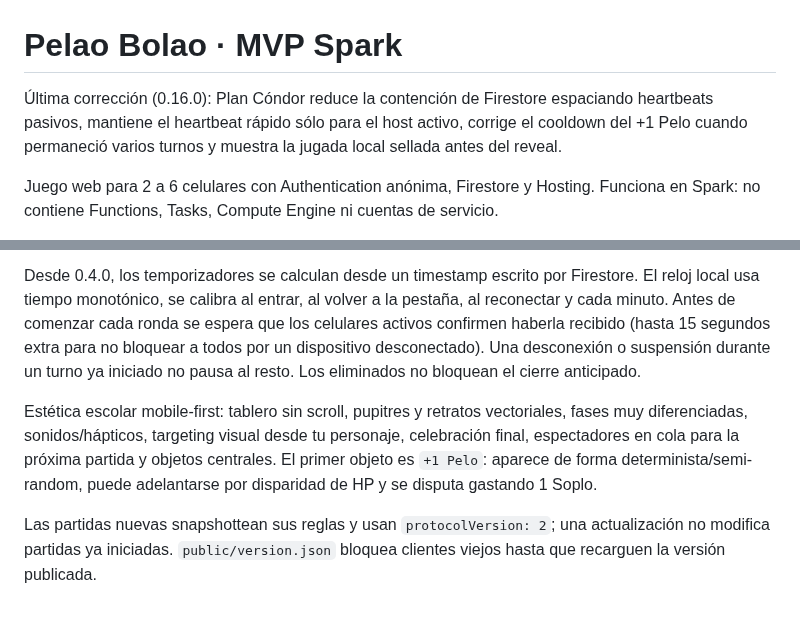
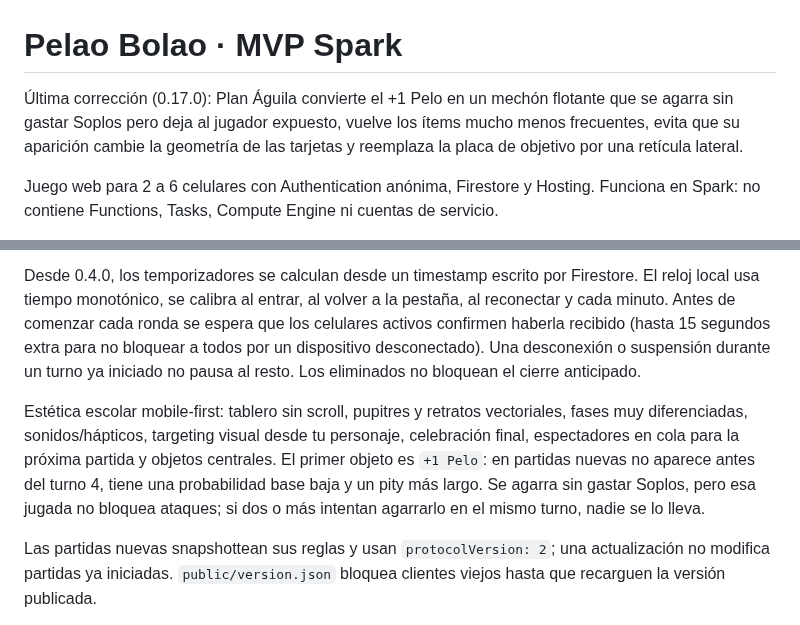
Before and after one commit to guerrasur/pelaobolao, a Markdown page: README.md, 2 parts joined by grey strips. Rendered like a GitHub page.

Commit message:
Documenta Plan Águila 0.17.0

```diff
--- a/README.md
+++ b/README.md
@@ -1,6 +1,6 @@
 # Pelao Bolao · MVP Spark
 
-Última corrección (0.16.0): Plan Cóndor reduce la contención de Firestore espaciando heartbeats pasivos, mantiene el heartbeat rápido sólo para el host activo, corrige el cooldown del +1 Pelo cuando permaneció varios turnos y muestra la jugada local sellada antes del reveal.
+Última corrección (0.17.0): Plan Águila convierte el +1 Pelo en un mechón flotante que se agarra sin gastar Soplos pero deja al jugador expuesto, vuelve los ítems mucho menos frecuentes, evita que su aparición cambie la geometría de las tarjetas y reemplaza la placa de objetivo por una retícula lateral.
 
 Juego web para 2 a 6 celulares con Authentication anónima, Firestore y Hosting. Funciona en Spark: no contiene Functions, Tasks, Compute Engine ni cuentas de servicio.
 
@@ -8,7 +8,7 @@ El host es la autoridad temporal. Cada jugador escribe su intención privada. Ca
 
 Desde 0.4.0, los temporizadores se calculan desde un timestamp escrito por Firestore. El reloj local usa tiempo monotónico, se calibra al entrar, al volver a la pestaña, al reconectar y cada minuto. Antes de comenzar cada ronda se espera que los celulares activos confirmen haberla recibido (hasta 15 segundos extra para no bloquear a todos por un dispositivo desconectado). Una desconexión o suspensión durante un turno ya iniciado no pausa al resto. Los eliminados no bloquean el cierre anticipado.
 
-Estética escolar mobile-first: tablero sin scroll, pupitres y retratos vectoriales, fases muy diferenciadas, sonidos/hápticos, targeting visual desde tu personaje, celebración final, espectadores en cola para la próxima partida y objetos centrales. El primer objeto es `+1 Pelo`: aparece de forma determinista/semi-random, puede adelantarse por disparidad de HP y se disputa gastando 1 Soplo.
+Estética escolar mobile-first: tablero sin scroll, pupitres y retratos vectoriales, fases muy diferenciadas, sonidos/hápticos, targeting visual desde tu personaje, celebración final, espectadores en cola para la próxima partida y objetos centrales. El primer objeto es `+1 Pelo`: en partidas nuevas no aparece antes del turno 4, tiene una probabilidad base baja y un pity más largo. Se agarra sin gastar Soplos, pero esa jugada no bloquea ataques; si dos o más intentan agarrarlo en el mismo turno, nadie se lo lleva.
 
 Las partidas nuevas snapshottean sus reglas y usan `protocolVersion: 2`; una actualización no modifica partidas ya iniciadas. `public/version.json` bloquea clientes viejos hasta que recarguen la versión publicada.
 
```
